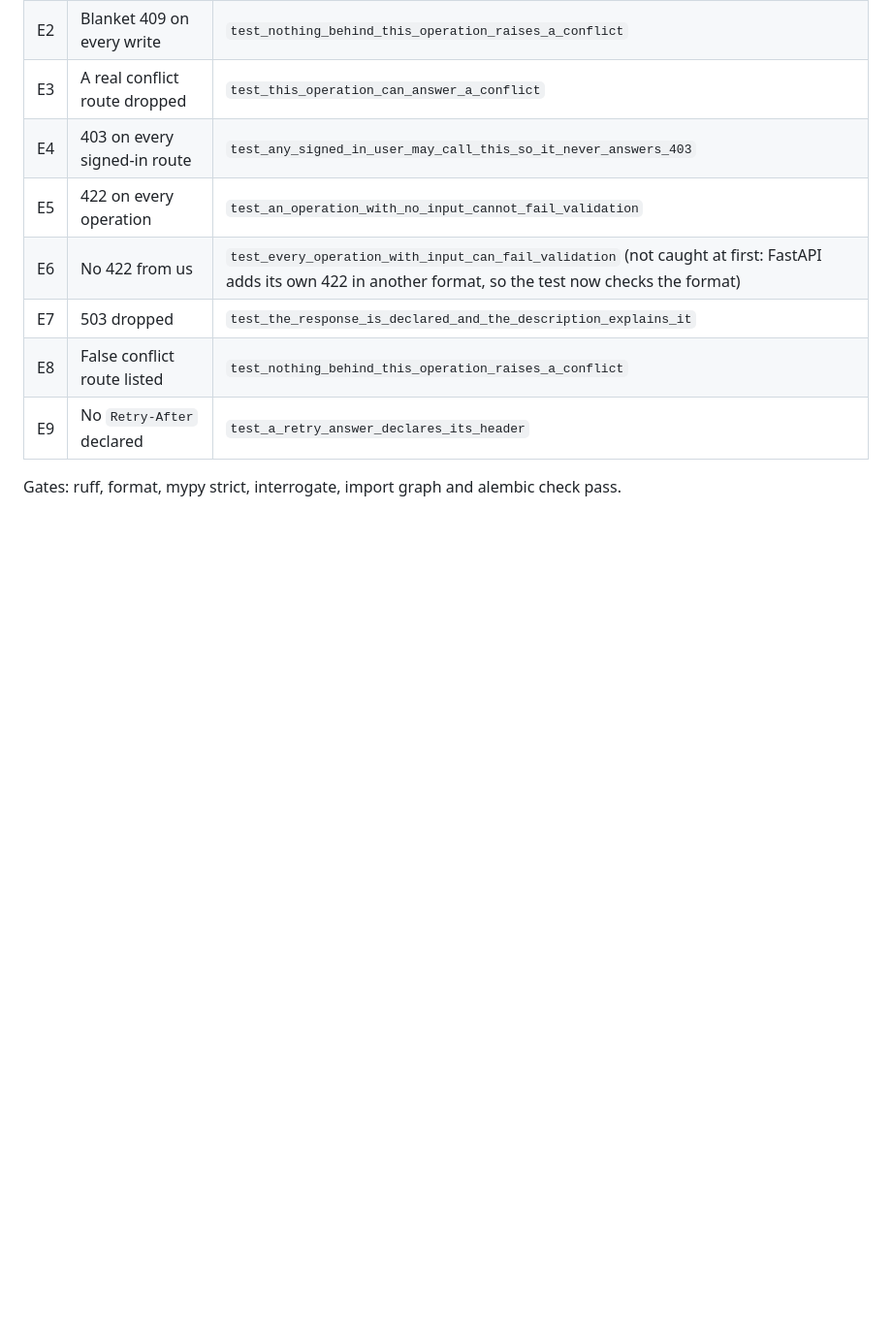
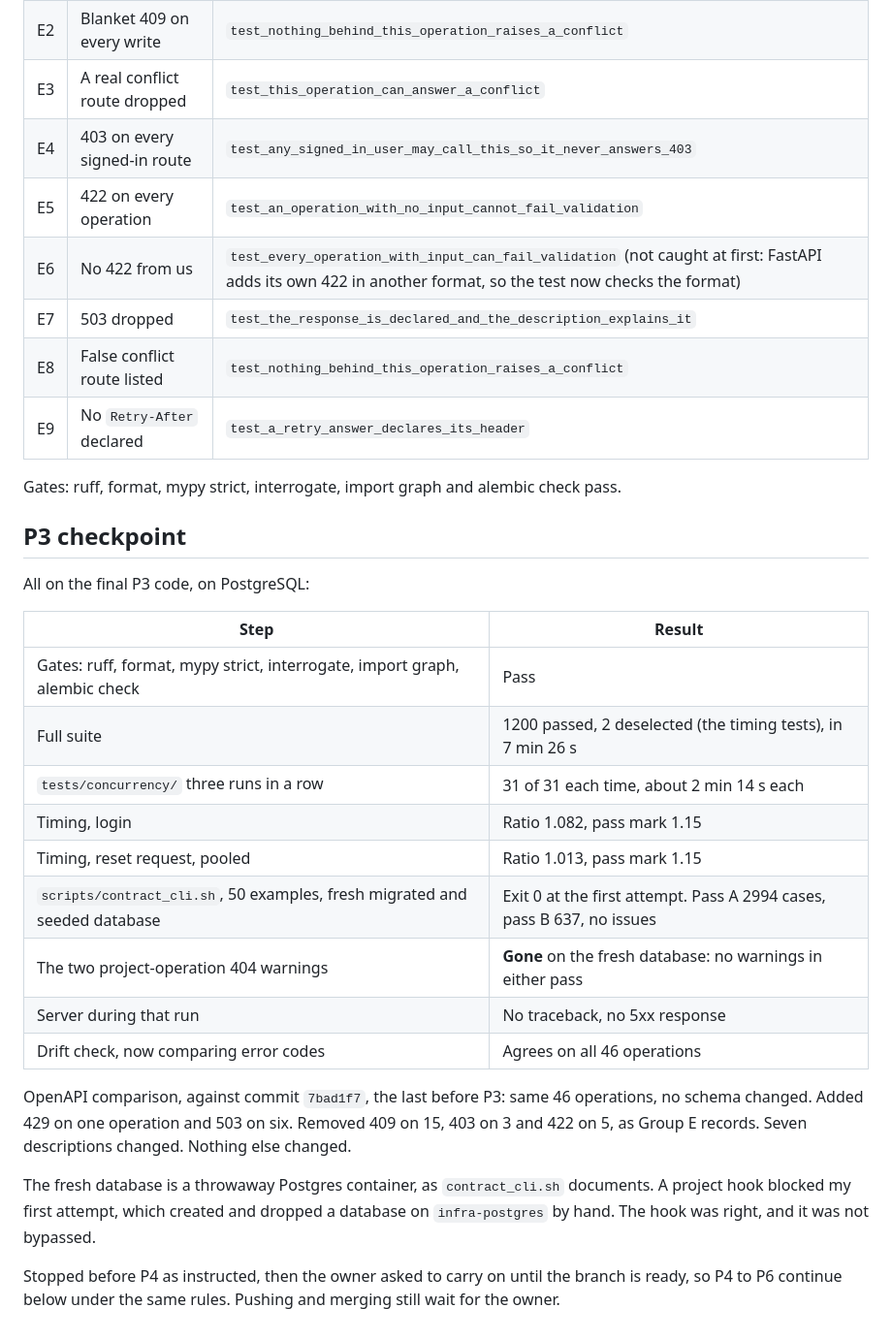
Before and after one commit to AviyaYemini/HDS, a Markdown page: specs/002-security-hardening/p3-sprint-log.md, the part around the change. Shown at 97% size. GitHub-like rendering; blank space fills up the shorter version.

Commit message:
docs(spec): record the P3 checkpoint
Co-Authored-By: Claude Opus 5.5 <noreply@anthropic.com>

```diff
--- a/specs/002-security-hardening/p3-sprint-log.md
+++ b/specs/002-security-hardening/p3-sprint-log.md
@@ -463,3 +463,30 @@ Mutation results, all caught on `hds_p3_test`, files restored:
 | E9 | No `Retry-After` declared | `test_a_retry_answer_declares_its_header` |
 
 Gates: ruff, format, mypy strict, interrogate, import graph and alembic check pass.
+
+## P3 checkpoint
+
+All on the final P3 code, on PostgreSQL:
+
+| Step | Result |
+| --- | --- |
+| Gates: ruff, format, mypy strict, interrogate, import graph, alembic check | Pass |
+| Full suite | 1200 passed, 2 deselected (the timing tests), in 7 min 26 s |
+| `tests/concurrency/` three runs in a row | 31 of 31 each time, about 2 min 14 s each |
+| Timing, login | Ratio 1.082, pass mark 1.15 |
+| Timing, reset request, pooled | Ratio 1.013, pass mark 1.15 |
+| `scripts/contract_cli.sh`, 50 examples, fresh migrated and seeded database | Exit 0 at the first attempt. Pass A 2994 cases, pass B 637, no issues |
+| The two project-operation 404 warnings | **Gone** on the fresh database: no warnings in either pass |
+| Server during that run | No traceback, no 5xx response |
+| Drift check, now comparing error codes | Agrees on all 46 operations |
+
+OpenAPI comparison, against commit `7bad1f7`, the last before P3: same 46 operations, no schema changed.
+Added 429 on one operation and 503 on six. Removed 409 on 15, 403 on 3 and 422 on 5, as Group E
+records. Seven descriptions changed. Nothing else changed.
+
+The fresh database is a throwaway Postgres container, as `contract_cli.sh` documents. A project hook
+blocked my first attempt, which created and dropped a database on `infra-postgres` by hand. The hook
+was right, and it was not bypassed.
+
+Stopped before P4 as instructed, then the owner asked to carry on until the branch is ready, so P4 to
+P6 continue below under the same rules. Pushing and merging still wait for the owner.
```
